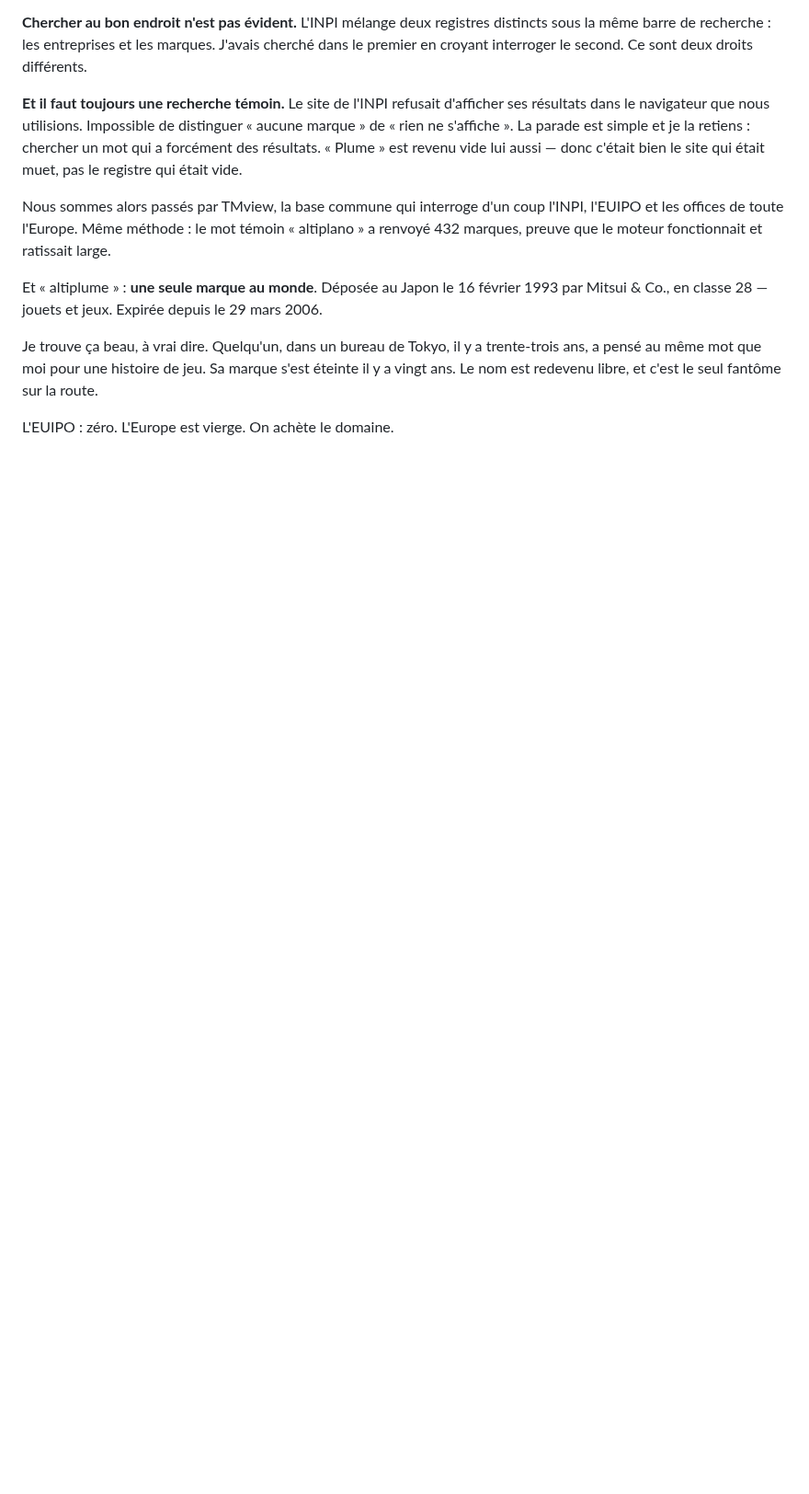
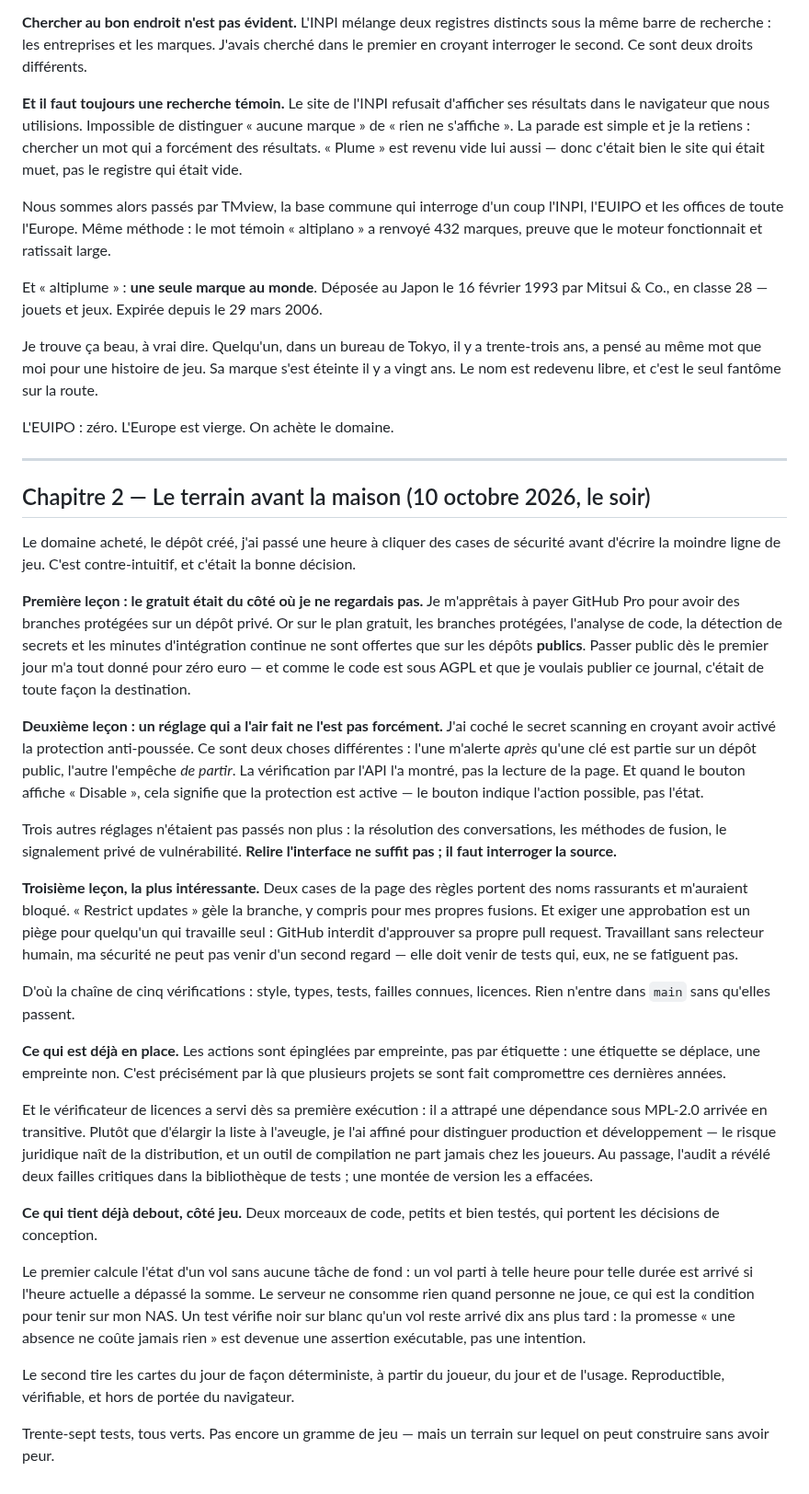
Before and after one commit to regis57/altiplume, a Markdown page: docs/JOURNAL.md, the part around the change. Shown at 92% size. GitHub-like rendering; blank space fills up the shorter version.

Commit message:
docs(journal): ajoute le chapitre sur la mise en place du dépôt

```diff
--- a/docs/JOURNAL.md
+++ b/docs/JOURNAL.md
@@ -67,3 +67,31 @@ Et « altiplume » : **une seule marque au monde**. Déposée au Japon le 16 fé
 Je trouve ça beau, à vrai dire. Quelqu'un, dans un bureau de Tokyo, il y a trente-trois ans, a pensé au même mot que moi pour une histoire de jeu. Sa marque s'est éteinte il y a vingt ans. Le nom est redevenu libre, et c'est le seul fantôme sur la route.
 
 L'EUIPO : zéro. L'Europe est vierge. On achète le domaine.
+
+---
+
+## Chapitre 2 — Le terrain avant la maison (10 octobre 2026, le soir)
+
+Le domaine acheté, le dépôt créé, j'ai passé une heure à cliquer des cases de sécurité avant d'écrire la moindre ligne de jeu. C'est contre-intuitif, et c'était la bonne décision.
+
+**Première leçon : le gratuit était du côté où je ne regardais pas.** Je m'apprêtais à payer GitHub Pro pour avoir des branches protégées sur un dépôt privé. Or sur le plan gratuit, les branches protégées, l'analyse de code, la détection de secrets et les minutes d'intégration continue ne sont offertes que sur les dépôts **publics**. Passer public dès le premier jour m'a tout donné pour zéro euro — et comme le code est sous AGPL et que je voulais publier ce journal, c'était de toute façon la destination.
+
+**Deuxième leçon : un réglage qui a l'air fait ne l'est pas forcément.** J'ai coché le secret scanning en croyant avoir activé la protection anti-poussée. Ce sont deux choses différentes : l'une m'alerte *après* qu'une clé est partie sur un dépôt public, l'autre l'empêche *de partir*. La vérification par l'API l'a montré, pas la lecture de la page. Et quand le bouton affiche « Disable », cela signifie que la protection est active — le bouton indique l'action possible, pas l'état.
+
+Trois autres réglages n'étaient pas passés non plus : la résolution des conversations, les méthodes de fusion, le signalement privé de vulnérabilité. **Relire l'interface ne suffit pas ; il faut interroger la source.**
+
+**Troisième leçon, la plus intéressante.** Deux cases de la page des règles portent des noms rassurants et m'auraient bloqué. « Restrict updates » gèle la branche, y compris pour mes propres fusions. Et exiger une approbation est un piège pour quelqu'un qui travaille seul : GitHub interdit d'approuver sa propre pull request. Travaillant sans relecteur humain, ma sécurité ne peut pas venir d'un second regard — elle doit venir de tests qui, eux, ne se fatiguent pas.
+
+D'où la chaîne de cinq vérifications : style, types, tests, failles connues, licences. Rien n'entre dans `main` sans qu'elles passent.
+
+**Ce qui est déjà en place.** Les actions sont épinglées par empreinte, pas par étiquette : une étiquette se déplace, une empreinte non. C'est précisément par là que plusieurs projets se sont fait compromettre ces dernières années.
+
+Et le vérificateur de licences a servi dès sa première exécution : il a attrapé une dépendance sous MPL-2.0 arrivée en transitive. Plutôt que d'élargir la liste à l'aveugle, je l'ai affiné pour distinguer production et développement — le risque juridique naît de la distribution, et un outil de compilation ne part jamais chez les joueurs. Au passage, l'audit a révélé deux failles critiques dans la bibliothèque de tests ; une montée de version les a effacées.
+
+**Ce qui tient déjà debout, côté jeu.** Deux morceaux de code, petits et bien testés, qui portent les décisions de conception.
+
+Le premier calcule l'état d'un vol sans aucune tâche de fond : un vol parti à telle heure pour telle durée est arrivé si l'heure actuelle a dépassé la somme. Le serveur ne consomme rien quand personne ne joue, ce qui est la condition pour tenir sur mon NAS. Un test vérifie noir sur blanc qu'un vol reste arrivé dix ans plus tard : la promesse « une absence ne coûte jamais rien » est devenue une assertion exécutable, pas une intention.
+
+Le second tire les cartes du jour de façon déterministe, à partir du joueur, du jour et de l'usage. Reproductible, vérifiable, et hors de portée du navigateur.
+
+Trente-sept tests, tous verts. Pas encore un gramme de jeu — mais un terrain sur lequel on peut construire sans avoir peur.
```
